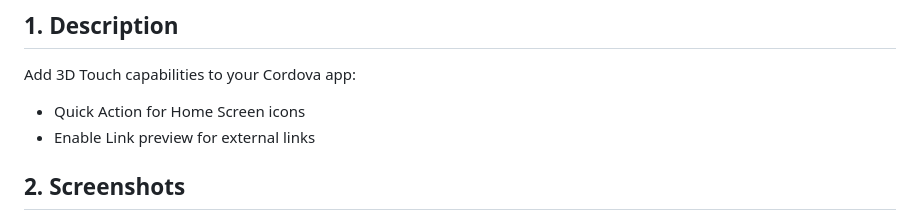
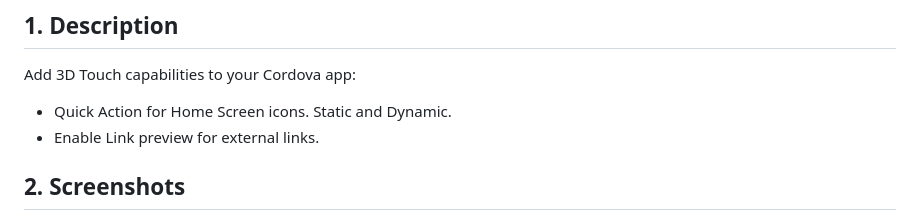
Before and after one commit to EddyVerbruggen/cordova-plugin-3dtouch, a Markdown page: README.md, the part around the change printed below. GitHub-like rendering.

```diff
--- a/README.md
+++ b/README.md
@@ -12,8 +12,8 @@ by [Eddy Verbruggen](http://twitter.com/eddyverbruggen)
 ## 1. Description
 
 Add 3D Touch capabilities to your Cordova app:
-* Quick Action for Home Screen icons
-* Enable Link preview for external links
+* Quick Action for Home Screen icons. Static and Dynamic.
+* Enable Link preview for external links.
 
 ## 2. Screenshots
 
```
Also changed, not shown: other parts of README.md (+52 -1 lines), screenshots/icon-action-2-static.jpg (added), 3 other files.
